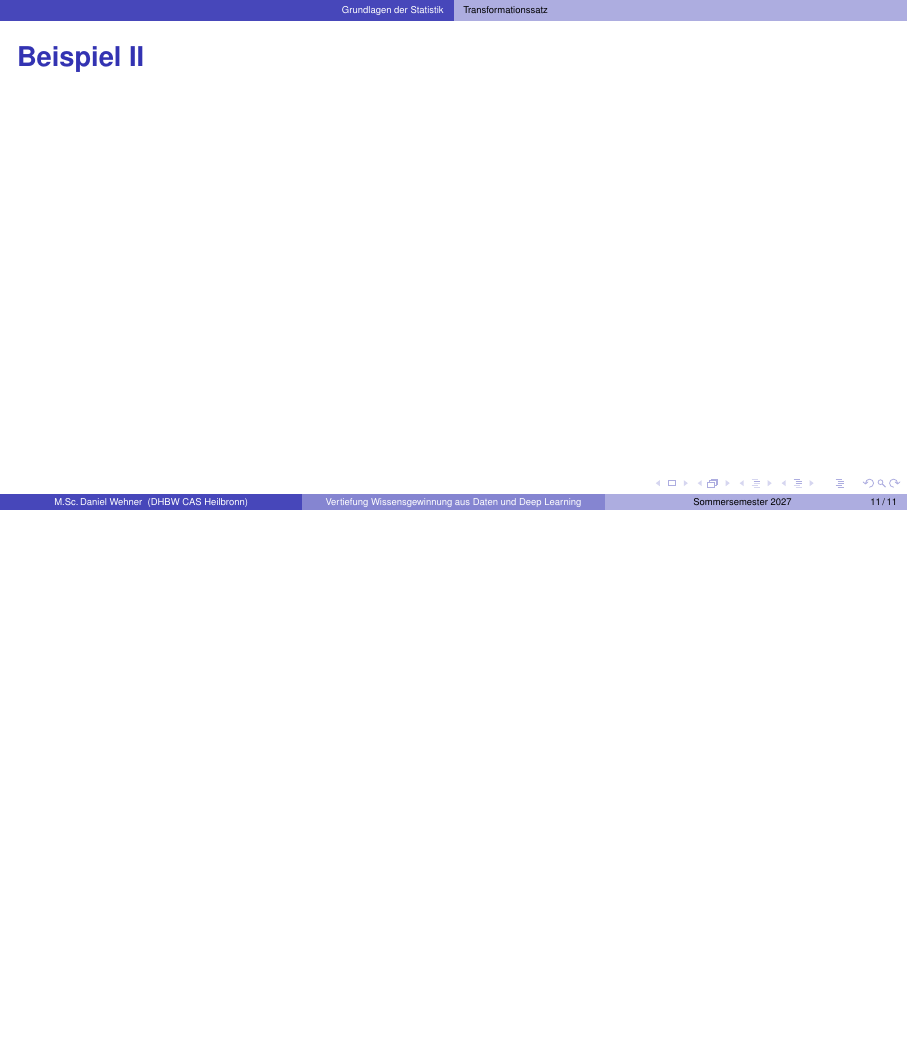
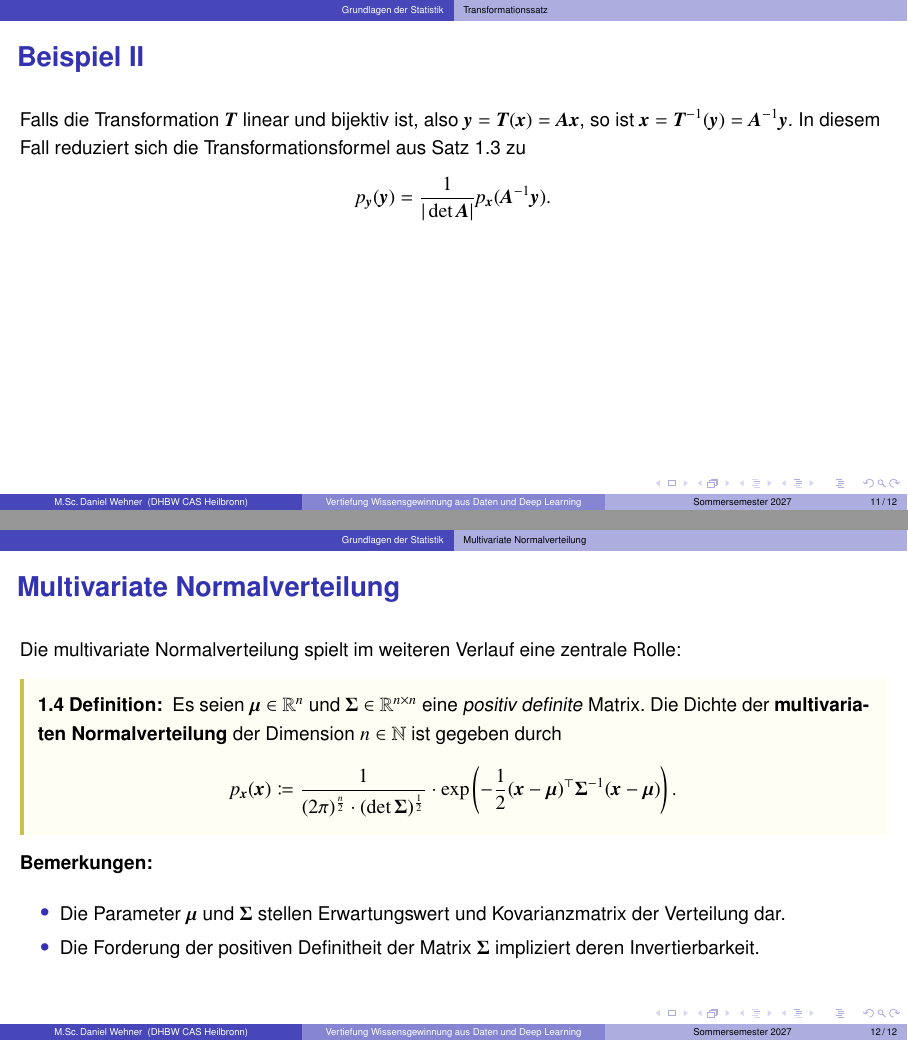
Before and after one commit to DaWe1992/Wissensgewinnung_Deep_Learning, LaTeX slides (slides.tex, which reads sections/statistics.tex, tables/statistics/continuous_distributions.tex): page 11 of 11 before the commit and pages 11 and 12 of 12 after it, the two joined at a grey line, the shorter picture padded with empty space. The pictures show the PDF file slides.pdf that the author committed with the source.

Commit message:
statistics

```diff
--- a/sections/statistics.tex
+++ b/sections/statistics.tex
@@ -91,3 +91,4 @@
 
 % Beispiel I
 \begin{frame}{Beispiel I}{}
+Es sei $x \sim Exp_2$ eine reellwertige exponentialverteilte Zufallsvariable mit Ankunftsrate $\lambda = 2$. \\
@@ -99,3 +99,4 @@ Gesucht ist die Dichte der Zufallsvariablen $y \coloneqq 5x + 2$.
 	p_y(y)
 		&= p_x\bigl( T^{-1}(y) \bigr) \cdot \bigl( T^{-1} \bigr)'(y)
 \\[2mm]
+		&= 2 \cdot e^{-2\left( \frac{y}{5} - \frac{2}{5} \right)} \cdot \indicator_{[0, \infty)}\left( \frac{1}{5} y - \frac{2}{5} \right) \cdot \frac{1}{5}
@@ -103,10 +103,32 @@ Gesucht ist die Dichte der Zufallsvariablen $y \coloneqq 5x + 2$.
 \\[2mm]
-		&= \frac{2}{5} e^{\frac{4}{5}} e^{-\frac{2y}{5}} \indicator_{[2, \infty)}(y).
+		&= \frac{2}{5} \cdot e^{\frac{4}{5}} \cdot e^{-\frac{2y}{5}} \cdot \indicator_{[2, \infty)}(y).
 \end{align*}
 \end{frame}
 
 
 % Beispiel II
 \begin{frame}{Beispiel II}{}
+	Falls die Transformation $\bT$ linear und bijektiv ist, also $\by = \bT(\bx) = \bA \bx$, so ist $\bx = \bT^{-1}(\by) = \bA^{-1} \by$.
+	In diesem Fall reduziert sich die Transformationsformel aus Satz \ref{th:transformationssatz} zu
+	$$p_{\by}(\by) = \frac{1}{\vert \det \bA \vert} p_{\bx}(\bA^{-1} \by).$$
+\end{frame}
 
+
+\subsection{Multivariate Normalverteilung}
+
+% Multivariate Normalverteilung
+\begin{frame}{Multivariate Normalverteilung}{}
+	Die multivariate Normalverteilung spielt im weiteren Verlauf eine zentrale Rolle:
+	\begin{mydef}[def:multivar-nv]
+		Es seien $\bmu \in \R^n$ und $\bSigma \in \R^{n \times n}$ eine \textit{positiv definite} Matrix. Die Dichte der \keyword{multivariaten Normalverteilung} der Dimension $n \in \N$
+		ist gegeben durch
+		$$p_{\bx}(\bx) \coloneqq \frac{1}{(2 \pi)^{\frac{n}{2}} \cdot (\det \bSigma)^{\frac{1}{2}}} \cdot \exp\left(
+			-\frac{1}{2} (\bx - \bmu)^\top \bSigma^{-1} (\bx - \bmu) \right).$$
+	\end{mydef}
+
+	\textbf{Bemerkungen:}
+	\begin{itemize}
+		\item Die Parameter $\bmu$ und $\bSigma$ stellen Erwartungswert und Kovarianzmatrix der Verteilung dar.
+		\item Die Forderung der positiven Definitheit der Matrix $\bSigma$ impliziert deren Invertierbarkeit.
+	\end{itemize}
 \end{frame}
--- /dev/null
+++ b/tables/statistics/continuous_distributions.tex
@@ -0,0 +1,9 @@
+\begin{table}
+	\renewcommand{\arraystretch}{1.6}
+	\centering
+	\begin{tabular}{l | c | l | c | c}
+		Name der Verteilung			&	$\Prob^x$				& 	Lebesgue-Dichte $p_x(\xi)$																								& $\E[x]$ 				&	$\V[x]$
+	\\ \hline
+		Normalverteilung			&	$N_{\mu, \sigma^2}$		& 	$\frac{1}{\sqrt{2 \pi \sigma^2}} \cdot e^{-\frac{(\xi - \mu)^2}{2 \sigma^2}}$														& $\mu$ 				& 	$\sigma^2$
+	\\
+		Gammaverteilung 			& 	$\Gamma_{\lambda, r}$ 	&	$\frac{\lambda^r}{\Gamma(r)} \cdot \xi^{r - 1} \cdot e^{-\frac{\xi}{2}} \cdot \indicator_{[0, \infty)}(\xi)$									& $\frac{r}{\lambda}$ 	& 	$\frac{r}{\lambda^2}$
```
Also changed, not shown: preamble/commands.tex (+9 -5 lines), tables/statistics/discrete_distributions.tex (+3 -3 lines), slides.pdf, sections/statistics.tex (12 more changed lines), tables/statistics/continuous_distributions.tex (10 more changed lines).
